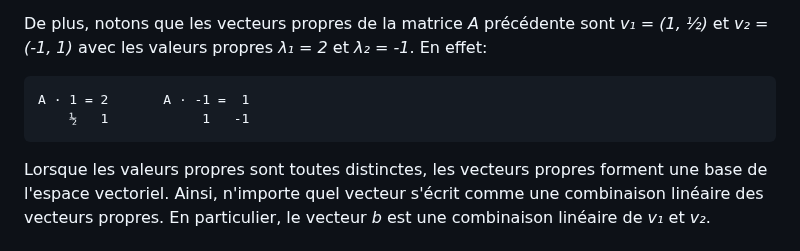
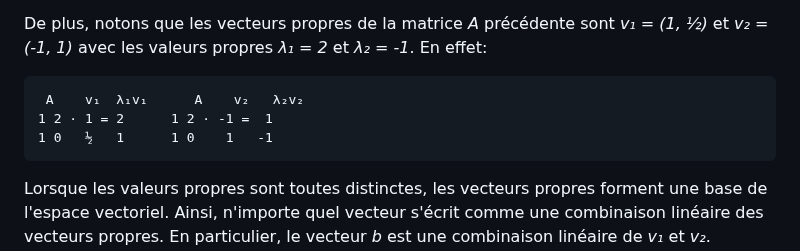
Before and after one commit to blondimi/ift436, a Markdown page: extra/rec_lin/README.md, the part around the change. GitHub-like rendering.

````diff
--- a/extra/rec_lin/README.md
+++ b/extra/rec_lin/README.md
@@ -66,8 +66,9 @@ De plus, notons que les vecteurs propres de la matrice _A_ précédente sont _v
 avec les valeurs propres _λ₁ = 2_ et _λ₂ = -1_. En effet:
 
 ```
-A · 1 = 2       A · -1 =  1
-    ½   1            1   -1
+ A    v₁  λ₁v₁      A    v₂   λ₂v₂
+1 2 · 1 = 2      1 2 · -1 =  1
+1 0   ½   1      1 0    1   -1
 ```
 
 Lorsque les valeurs propres sont toutes distinctes, les vecteurs propres forment une base de l'espace
````
